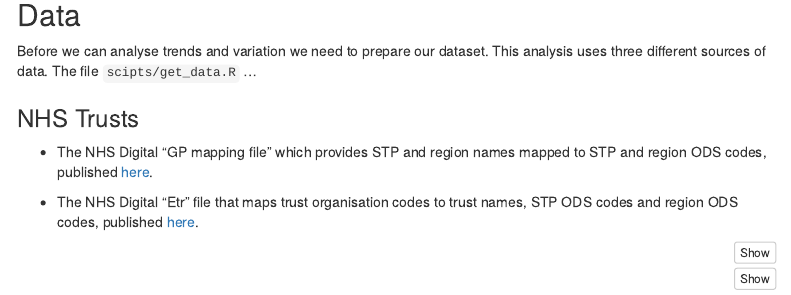
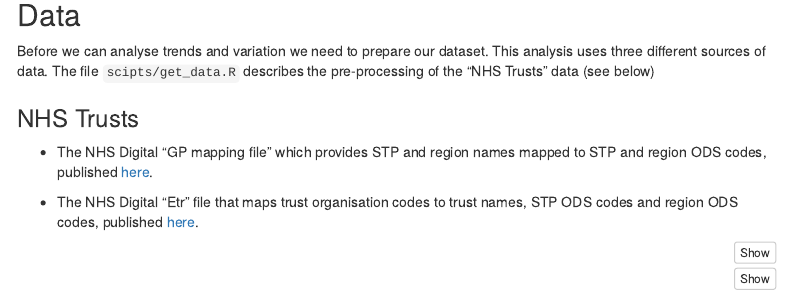
Before and after one commit to ebmdatalab/scmd-rheumatology, an R Markdown document (notebooks/scmd-rheumatology-meds.Rmd): the page in a window 1100 px wide, from 680 px down. Rendered offline with R 4.5, knitr and Pandoc, with nearby package versions; some code elsewhere in the file could not run offline; menus at the side of the page are left out; column names are cleaned by a stand-in for the janitor package.

Commit message:
update notebook

```diff
--- a/notebooks/scmd-rheumatology-meds.Rmd
+++ b/notebooks/scmd-rheumatology-meds.Rmd
@@ -95,7 +95,7 @@ codelist %>%
 
 Before we can analyse trends and variation we need to prepare our dataset.
 This analysis uses three different sources of data.
-The file `scipts/get_data.R` ...
+The file `scipts/get_data.R` describes the pre-processing of the "NHS Trusts" data (see below)
 
 ### NHS Trusts
 
```
